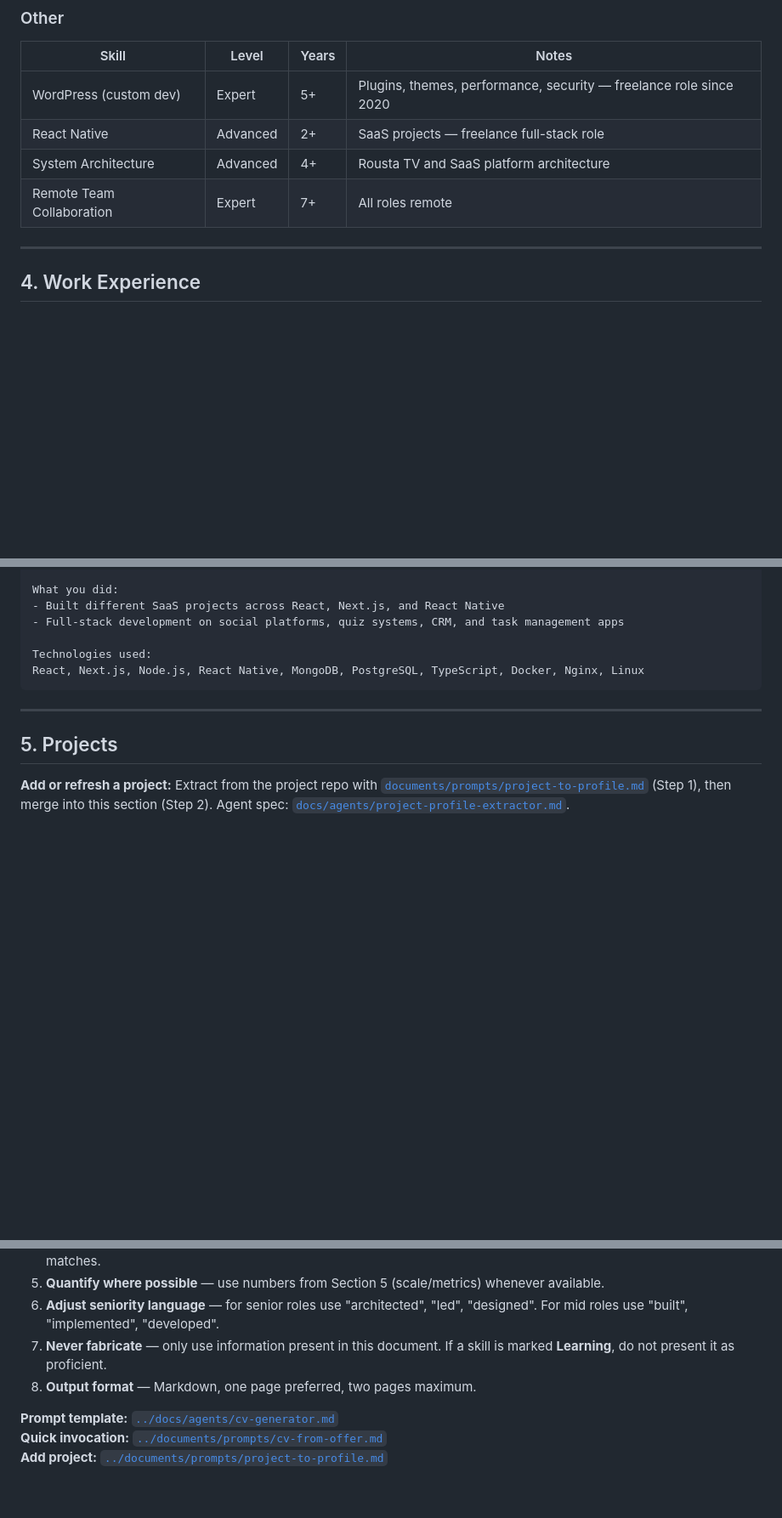
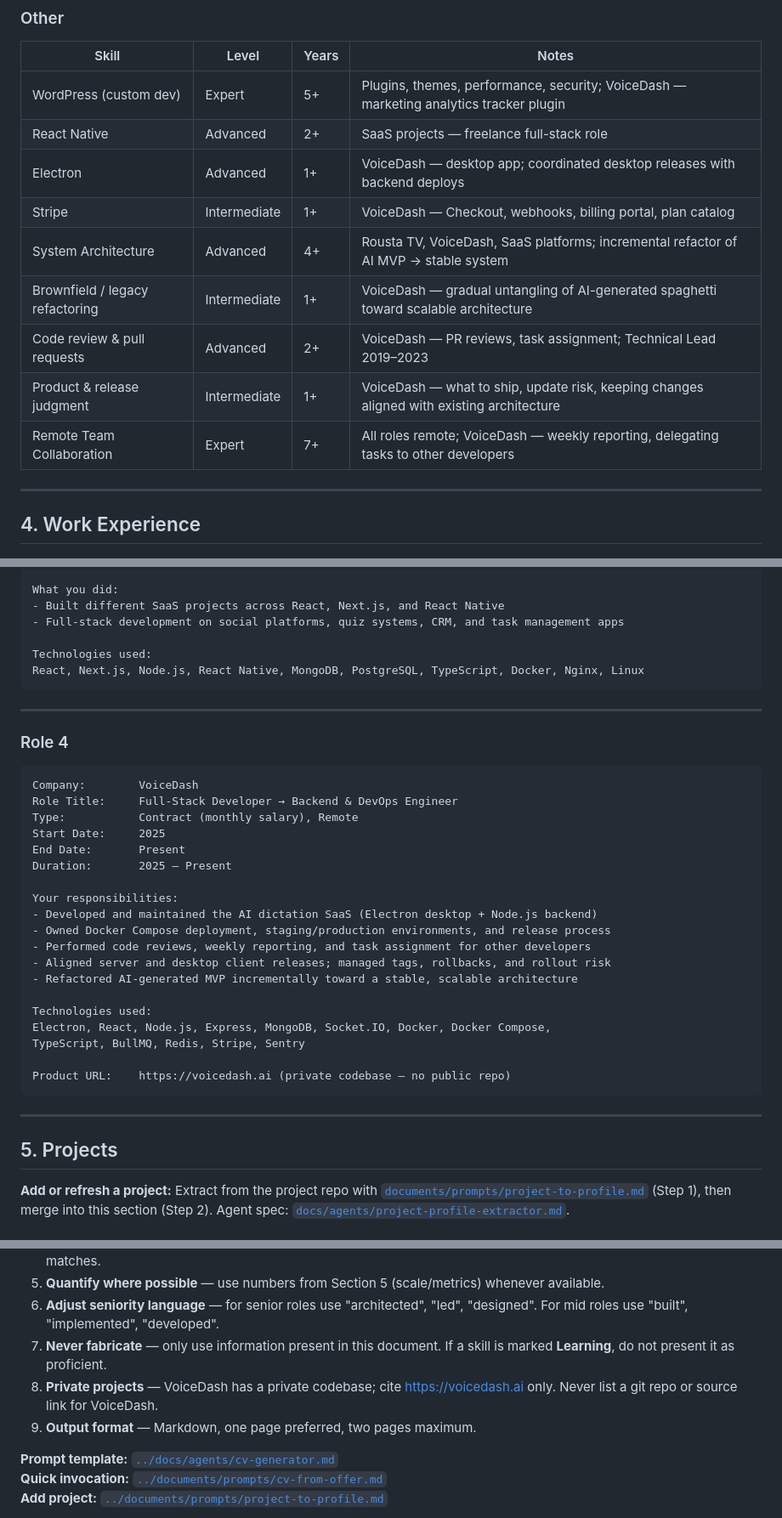
Before and after one commit to emadpoursina/jobHunter, a Markdown page: profile/master-profile.md, 3 parts joined by grey strips. Shown at 85% size. Rendered like a GitHub page; blank space fills up the shorter version.

````diff
--- a/profile/master-profile.md
+++ b/profile/master-profile.md
@@ -95,10 +98,15 @@ Honest skill levels for AI tailoring. Skills marked **Learning** must not be pre
 
 | Skill | Level | Years | Notes |
 |---|---|---|---|
-| WordPress (custom dev) | Expert | 5+ | Plugins, themes, performance, security — freelance role since 2020 |
+| WordPress (custom dev) | Expert | 5+ | Plugins, themes, performance, security; VoiceDash — marketing analytics tracker plugin |
 | React Native | Advanced | 2+ | SaaS projects — freelance full-stack role |
-| System Architecture | Advanced | 4+ | Rousta TV and SaaS platform architecture |
-| Remote Team Collaboration | Expert | 7+ | All roles remote |
+| Electron | Advanced | 1+ | VoiceDash — desktop app; coordinated desktop releases with backend deploys |
+| Stripe | Intermediate | 1+ | VoiceDash — Checkout, webhooks, billing portal, plan catalog |
+| System Architecture | Advanced | 4+ | Rousta TV, VoiceDash, SaaS platforms; incremental refactor of AI MVP → stable system |
+| Brownfield / legacy refactoring | Intermediate | 1+ | VoiceDash — gradual untangling of AI-generated spaghetti toward scalable architecture |
+| Code review & pull requests | Advanced | 2+ | VoiceDash — PR reviews, task assignment; Technical Lead 2019–2023 |
+| Product & release judgment | Intermediate | 1+ | VoiceDash — what to ship, update risk, keeping changes aligned with existing architecture |
+| Remote Team Collaboration | Expert | 7+ | All roles remote; VoiceDash — weekly reporting, delegating tasks to other developers |
 
 ---
 
@@ -162,6 +170,32 @@ What you did:
 
 Technologies used:
 React, Next.js, Node.js, React Native, MongoDB, PostgreSQL, TypeScript, Docker, Nginx, Linux
+```
+
+---
+
+### Role 4
+
+```
+Company:        VoiceDash
+Role Title:     Full-Stack Developer → Backend & DevOps Engineer
+Type:           Contract (monthly salary), Remote
+Start Date:     2025
+End Date:       Present
+Duration:       2025 – Present
+
+Your responsibilities:
+- Developed and maintained the AI dictation SaaS (Electron desktop + Node.js backend)
+- Owned Docker Compose deployment, staging/production environments, and release process
+- Performed code reviews, weekly reporting, and task assignment for other developers
+- Aligned server and desktop client releases; managed tags, rollbacks, and rollout risk
+- Refactored AI-generated MVP incrementally toward a stable, scalable architecture
+
+Technologies used:
+Electron, React, Node.js, Express, MongoDB, Socket.IO, Docker, Docker Compose,
+TypeScript, BullMQ, Redis, Stripe, Sentry
+
+Product URL:    https://voicedash.ai (private codebase — no public repo)
 ```
 
 ---
@@ -369,7 +455,8 @@ When this profile is passed to an AI to generate a tailored CV, use these rules:
 5. **Quantify where possible** — use numbers from Section 5 (scale/metrics) whenever available.
 6. **Adjust seniority language** — for senior roles use "architected", "led", "designed". For mid roles use "built", "implemented", "developed".
 7. **Never fabricate** — only use information present in this document. If a skill is marked **Learning**, do not present it as proficient.
-8. **Output format** — Markdown, one page preferred, two pages maximum.
+8. **Private projects** — VoiceDash has a private codebase; cite https://voicedash.ai only. Never list a git repo or source link for VoiceDash.
+9. **Output format** — Markdown, one page preferred, two pages maximum.
 
 **Prompt template:** [`../docs/agents/cv-generator.md`](../docs/agents/cv-generator.md)
 **Quick invocation:** [`../documents/prompts/cv-from-offer.md`](../documents/prompts/cv-from-offer.md)
````
Also changed, not shown: other parts of profile/master-profile.md (+72 -17 lines).
